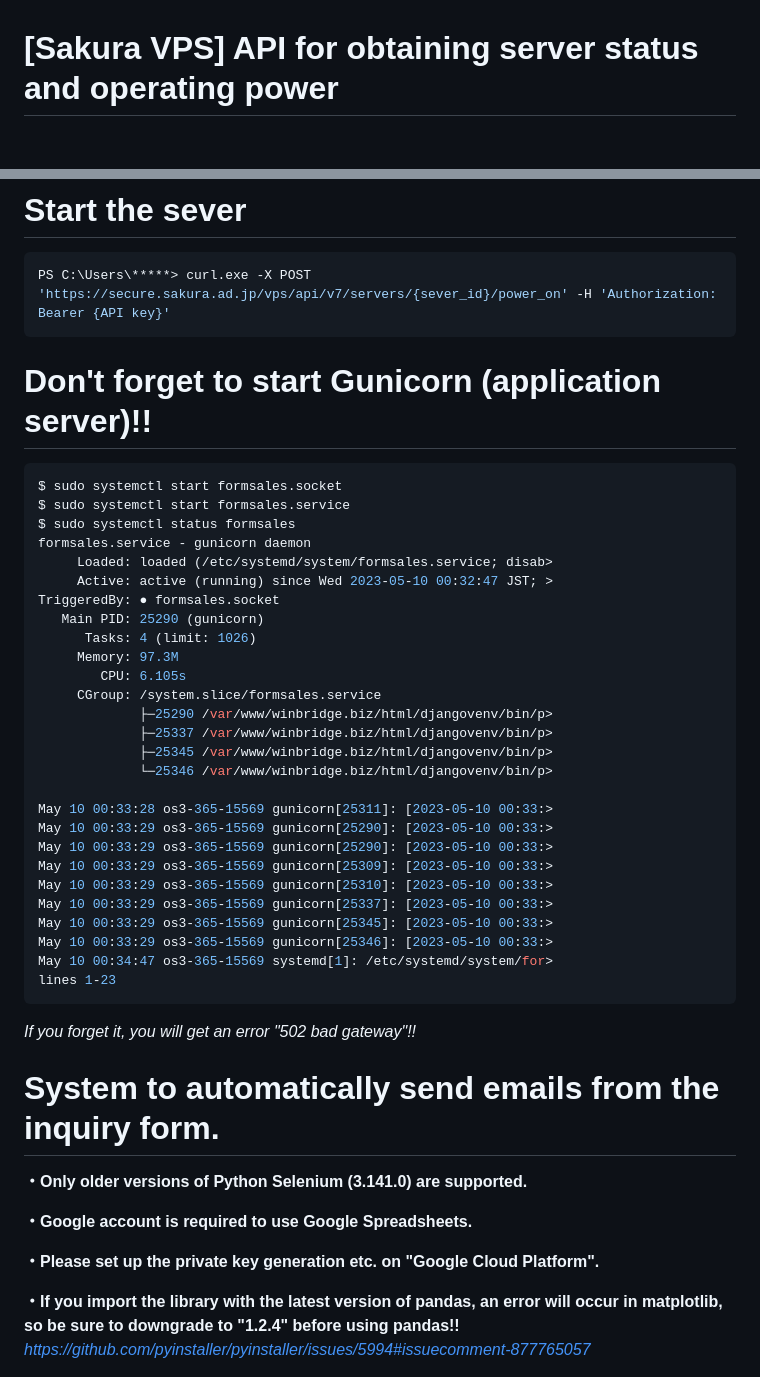
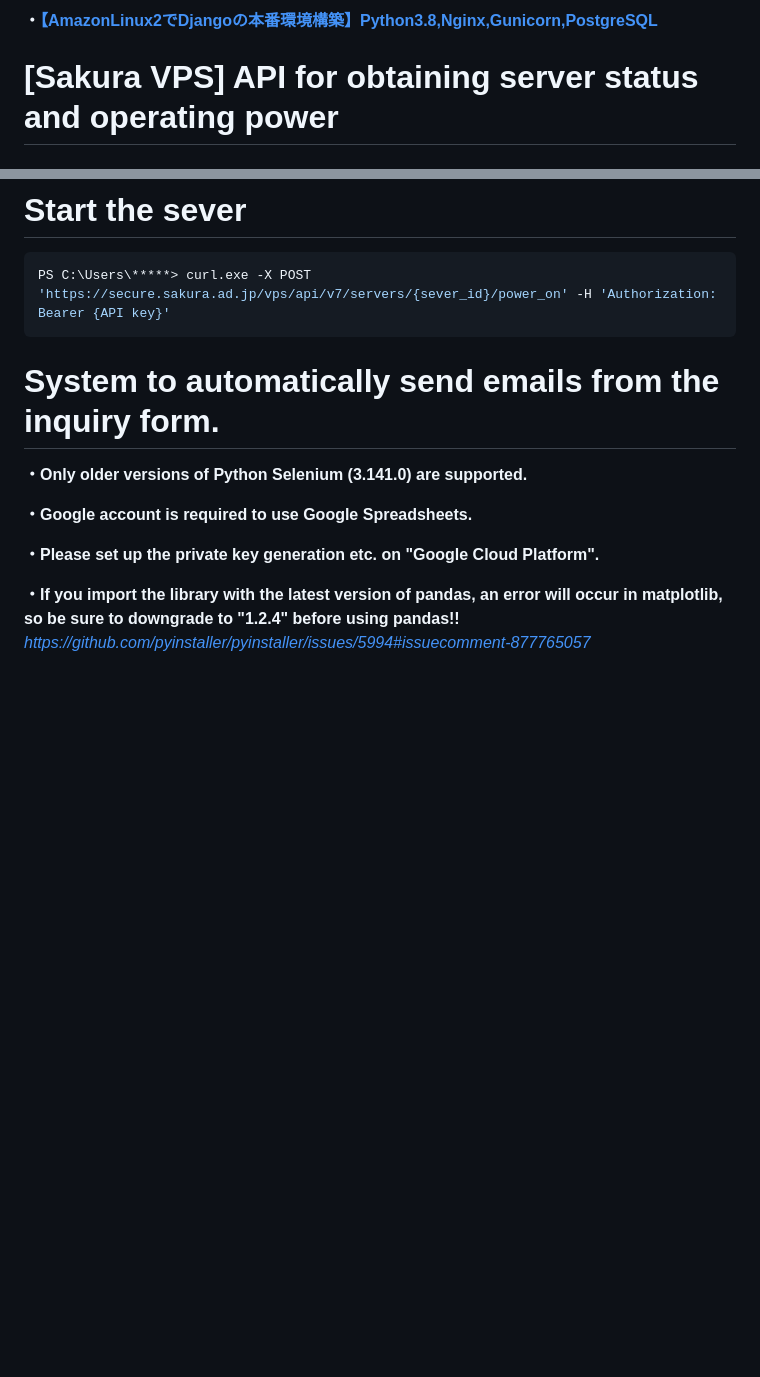
Before and after one commit to Sylph1981/Form-sales-system, a Markdown page: README.md, 2 parts joined by grey strips. Rendered like a GitHub page; blank space fills up the shorter version.

````diff
--- a/README.md
+++ b/README.md
@@ -515,3 +617,4 @@ SESSION_ENGINE = "django.contrib.sessions.backends.cache"
+**・[【AmazonLinux2でDjangoの本番環境構築】Python3.8,Nginx,Gunicorn,PostgreSQL](https://tomato-develop.com/amazon-linux-2-django-python-nginx-gunicorn-postgresql/)**
 
 # [Sakura VPS] API for obtaining server status and operating power
 
@@ -529,39 +632,6 @@ PS C:\Users\*****> curl.exe -X GET 'https://secure.sakura.ad.jp/vps/api/v7/serve
 ```shell
 PS C:\Users\*****> curl.exe -X POST 'https://secure.sakura.ad.jp/vps/api/v7/servers/{sever_id}/power_on' -H 'Authorization: Bearer {API key}'
 ```
-
-# Don't forget to start Gunicorn (application server)!!
-```shell
-$ sudo systemctl start formsales.socket
-$ sudo systemctl start formsales.service
-$ sudo systemctl status formsales
-formsales.service - gunicorn daemon
-     Loaded: loaded (/etc/systemd/system/formsales.service; disab>
-     Active: active (running) since Wed 2023-05-10 00:32:47 JST; >
-TriggeredBy: ● formsales.socket
-   Main PID: 25290 (gunicorn)
-      Tasks: 4 (limit: 1026)
-     Memory: 97.3M
-        CPU: 6.105s
-     CGroup: /system.slice/formsales.service
-             ├─25290 /var/www/winbridge.biz/html/djangovenv/bin/p>
-             ├─25337 /var/www/winbridge.biz/html/djangovenv/bin/p>
-             ├─25345 /var/www/winbridge.biz/html/djangovenv/bin/p>
-             └─25346 /var/www/winbridge.biz/html/djangovenv/bin/p>
-
-May 10 00:33:28 os3-365-15569 gunicorn[25311]: [2023-05-10 00:33:>
-May 10 00:33:29 os3-365-15569 gunicorn[25290]: [2023-05-10 00:33:>
-May 10 00:33:29 os3-365-15569 gunicorn[25290]: [2023-05-10 00:33:>
-May 10 00:33:29 os3-365-15569 gunicorn[25309]: [2023-05-10 00:33:>
-May 10 00:33:29 os3-365-15569 gunicorn[25310]: [2023-05-10 00:33:>
-May 10 00:33:29 os3-365-15569 gunicorn[25337]: [2023-05-10 00:33:>
-May 10 00:33:29 os3-365-15569 gunicorn[25345]: [2023-05-10 00:33:>
-May 10 00:33:29 os3-365-15569 gunicorn[25346]: [2023-05-10 00:33:>
-May 10 00:34:47 os3-365-15569 systemd[1]: /etc/systemd/system/for>
-lines 1-23
-```
-
-*If you forget it, you will get an error "502 bad gateway"!!*
 
 # System to automatically send emails from the inquiry form.
 
````
Also changed, not shown: other parts of README.md (+103 -1 lines).
